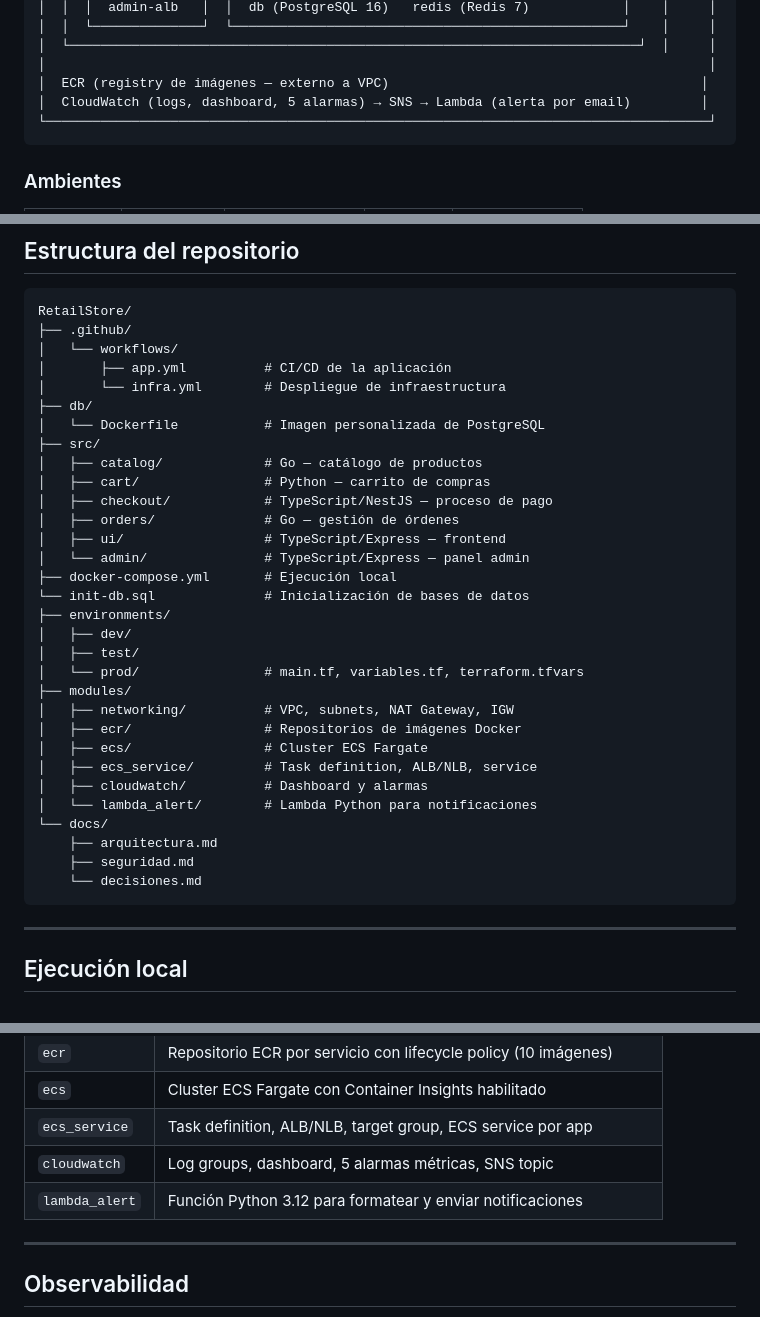
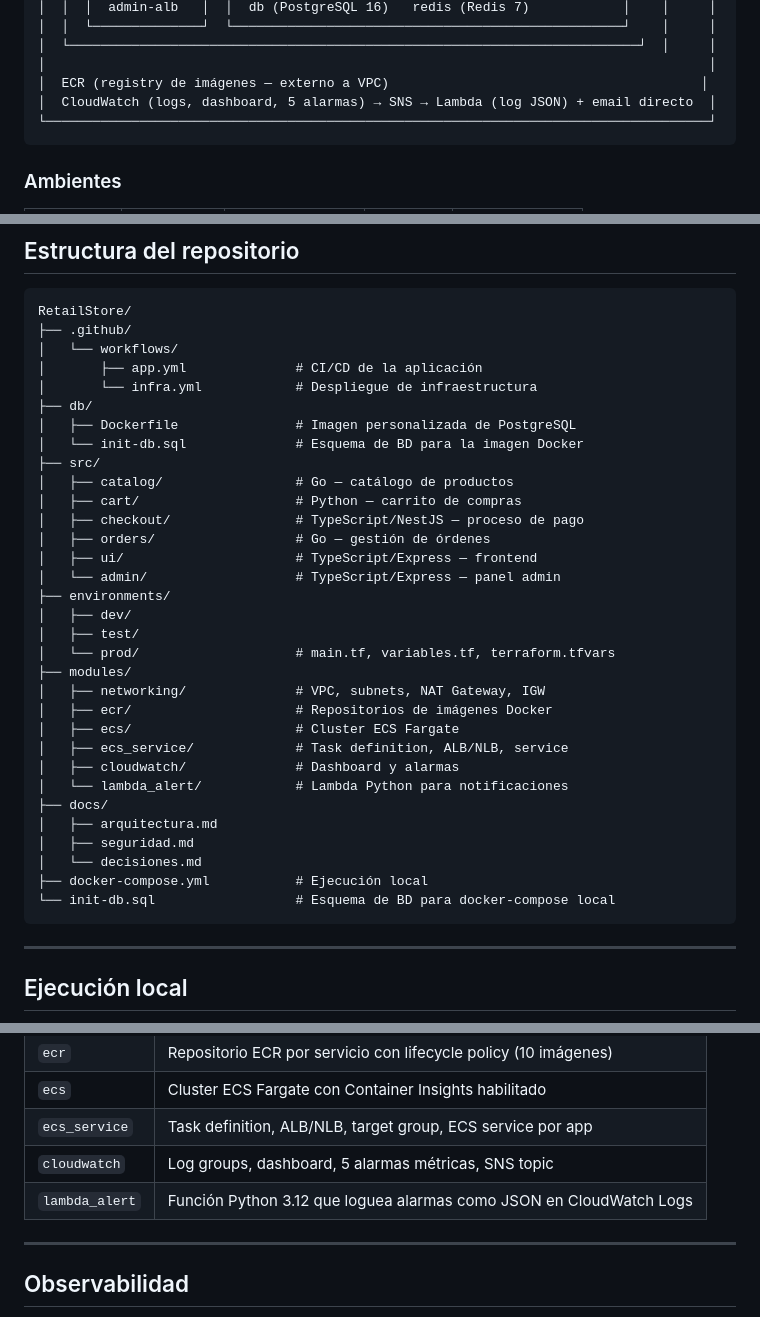
Before and after one commit to Luis-Mendaro/RetailStore-Obligatorio, a Markdown page: README.md, 3 parts joined by grey strips. Rendered like a GitHub page.

Commit message:
ajustar documentacion: arbol de repo, cantidad de repos ECR y diagrama de observabilidad

````diff
--- a/README.md
+++ b/README.md
@@ -97,7 +97,7 @@ Desplegada en **AWS ECS Fargate** con infraestructura como código en Terraform
 │  └─────────────────────────────────────────────────────────────────────────┘  │     │
 │                                                                                     │
 │  ECR (registry de imágenes — externo a VPC)                                        │
-│  CloudWatch (logs, dashboard, 5 alarmas) → SNS → Lambda (alerta por email)         │
+│  CloudWatch (logs, dashboard, 5 alarmas) → SNS → Lambda (log JSON) + email directo  │
 └─────────────────────────────────────────────────────────────────────────────────────┘
 ```
 
@@ -119,34 +119,35 @@ Cada ambiente tiene su propia VPC, cluster ECS, ALBs y repositorios ECR. Los amb
 RetailStore/
 ├── .github/
 │   └── workflows/
-│       ├── app.yml          # CI/CD de la aplicación
-│       └── infra.yml        # Despliegue de infraestructura
+│       ├── app.yml              # CI/CD de la aplicación
+│       └── infra.yml            # Despliegue de infraestructura
 ├── db/
-│   └── Dockerfile           # Imagen personalizada de PostgreSQL
+│   ├── Dockerfile               # Imagen personalizada de PostgreSQL
+│   └── init-db.sql              # Esquema de BD para la imagen Docker
 ├── src/
-│   ├── catalog/             # Go — catálogo de productos
-│   ├── cart/                # Python — carrito de compras
-│   ├── checkout/            # TypeScript/NestJS — proceso de pago
-│   ├── orders/              # Go — gestión de órdenes
-│   ├── ui/                  # TypeScript/Express — frontend
-│   └── admin/               # TypeScript/Express — panel admin
-├── docker-compose.yml       # Ejecución local
-└── init-db.sql              # Inicialización de bases de datos
+│   ├── catalog/                 # Go — catálogo de productos
+│   ├── cart/                    # Python — carrito de compras
+│   ├── checkout/                # TypeScript/NestJS — proceso de pago
+│   ├── orders/                  # Go — gestión de órdenes
+│   ├── ui/                      # TypeScript/Express — frontend
+│   └── admin/                   # TypeScript/Express — panel admin
 ├── environments/
 │   ├── dev/
 │   ├── test/
-│   └── prod/                # main.tf, variables.tf, terraform.tfvars
+│   └── prod/                    # main.tf, variables.tf, terraform.tfvars
 ├── modules/
-│   ├── networking/          # VPC, subnets, NAT Gateway, IGW
-│   ├── ecr/                 # Repositorios de imágenes Docker
-│   ├── ecs/                 # Cluster ECS Fargate
-│   ├── ecs_service/         # Task definition, ALB/NLB, service
-│   ├── cloudwatch/          # Dashboard y alarmas
-│   └── lambda_alert/        # Lambda Python para notificaciones
-└── docs/
-    ├── arquitectura.md
-    ├── seguridad.md
-    └── decisiones.md
+│   ├── networking/              # VPC, subnets, NAT Gateway, IGW
+│   ├── ecr/                     # Repositorios de imágenes Docker
+│   ├── ecs/                     # Cluster ECS Fargate
+│   ├── ecs_service/             # Task definition, ALB/NLB, service
+│   ├── cloudwatch/              # Dashboard y alarmas
+│   └── lambda_alert/            # Lambda Python para notificaciones
+├── docs/
+│   ├── arquitectura.md
+│   ├── seguridad.md
+│   └── decisiones.md
+├── docker-compose.yml           # Ejecución local
+└── init-db.sql                  # Esquema de BD para docker-compose local
 ```
 
 ---
@@ -323,7 +324,7 @@ Push / PR                          workflow_dispatch (ambiente)
 | `ecs`           | Cluster ECS Fargate con Container Insights habilitado          |
 | `ecs_service`   | Task definition, ALB/NLB, target group, ECS service por app   |
 | `cloudwatch`    | Log groups, dashboard, 5 alarmas métricas, SNS topic          |
-| `lambda_alert`  | Función Python 3.12 para formatear y enviar notificaciones     |
+| `lambda_alert`  | Función Python 3.12 que loguea alarmas como JSON en CloudWatch Logs |
 
 ---
 
````
Also changed, not shown: docs/arquitectura.md (+5 -11 lines).
